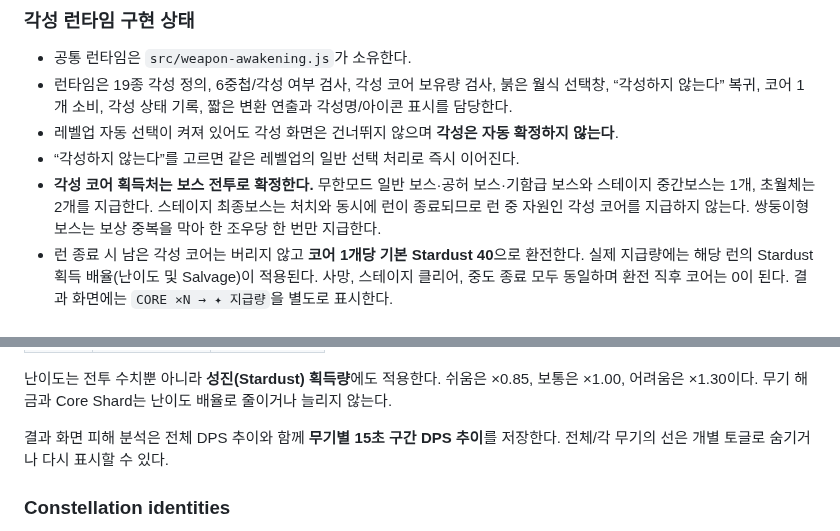
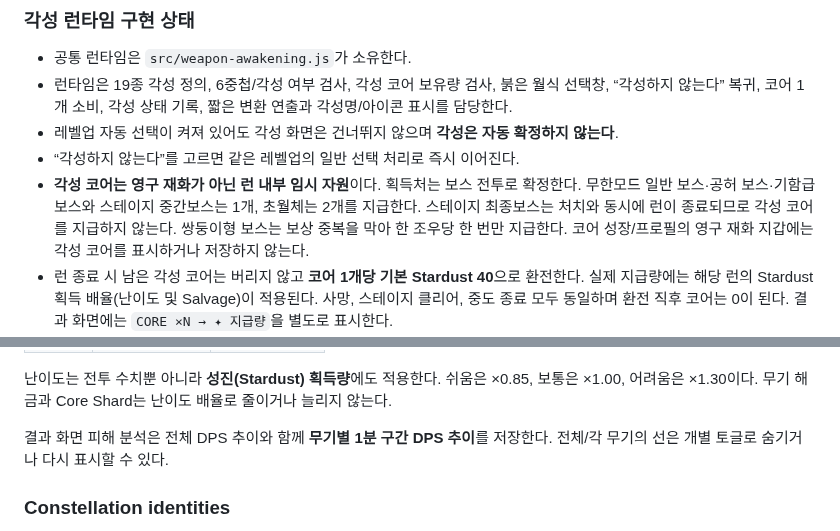
Before and after one commit to q93503128-a11y/Stackfall, a Markdown page: docs/GAME_DESIGN.md, 2 parts joined by grey strips. Drawn GitHub-style.

Commit message:
Clarify run-only awakening cores and minute damage trends

```diff
--- a/docs/GAME_DESIGN.md
+++ b/docs/GAME_DESIGN.md
@@ -425,7 +425,7 @@ min(30%, 2.5% + 중첩 곡선 × 1.8% + 연쇄 보너스)
 - 런타임은 19종 각성 정의, 6중첩/각성 여부 검사, 각성 코어 보유량 검사, 붉은 월식 선택창, “각성하지 않는다” 복귀, 코어 1개 소비, 각성 상태 기록, 짧은 변환 연출과 각성명/아이콘 표시를 담당한다.
 - 레벨업 자동 선택이 켜져 있어도 각성 화면은 건너뛰지 않으며 **각성은 자동 확정하지 않는다**.
 - “각성하지 않는다”를 고르면 같은 레벨업의 일반 선택 처리로 즉시 이어진다.
-- **각성 코어 획득처는 보스 전투로 확정한다.** 무한모드 일반 보스·공허 보스·기함급 보스와 스테이지 중간보스는 1개, 초월체는 2개를 지급한다. 스테이지 최종보스는 처치와 동시에 런이 종료되므로 런 중 자원인 각성 코어를 지급하지 않는다. 쌍둥이형 보스는 보상 중복을 막아 한 조우당 한 번만 지급한다.
+- **각성 코어는 영구 재화가 아닌 런 내부 임시 자원**이다. 획득처는 보스 전투로 확정한다. 무한모드 일반 보스·공허 보스·기함급 보스와 스테이지 중간보스는 1개, 초월체는 2개를 지급한다. 스테이지 최종보스는 처치와 동시에 런이 종료되므로 각성 코어를 지급하지 않는다. 쌍둥이형 보스는 보상 중복을 막아 한 조우당 한 번만 지급한다. 코어 성장/프로필의 영구 재화 지갑에는 각성 코어를 표시하거나 저장하지 않는다.
 - 런 종료 시 남은 각성 코어는 버리지 않고 **코어 1개당 기본 Stardust 40**으로 환전한다. 실제 지급량에는 해당 런의 Stardust 획득 배율(난이도 및 Salvage)이 적용된다. 사망, 스테이지 클리어, 중도 종료 모두 동일하며 환전 직후 코어는 0이 된다. 결과 화면에는 `CORE ×N → ✦ 지급량`을 별도로 표시한다.
 - 공통 상태/UX 계층에 이어 **A1~A19 전 무기의 실제 전투 메커닉과 전용 렌더링 1차 구현까지 완료**했다. 이후 작업은 전수 실플레이 검증·수치 조정·연출 다듬기 단계다.
 - A1 항성핵: 비에코 원본 코어 발동 **4회마다** 보조핵 3개가 같은 표적에 동시 사격한다. 항성핵은 2중 궤도 고리와 3개의 공전 보조핵을 상시 표시한다.
@@ -667,7 +667,7 @@ UI 모듈은 `damageMult`, `hasteMult`, 연쇄 계산을 재정의하지 않는
 
 난이도는 전투 수치뿐 아니라 **성진(Stardust) 획득량**에도 적용한다. 쉬움은 ×0.85, 보통은 ×1.00, 어려움은 ×1.30이다. 무기 해금과 Core Shard는 난이도 배율로 줄이거나 늘리지 않는다.
 
-결과 화면 피해 분석은 전체 DPS 추이와 함께 **무기별 15초 구간 DPS 추이**를 저장한다. 전체/각 무기의 선은 개별 토글로 숨기거나 다시 표시할 수 있다.
+결과 화면 피해 분석은 전체 DPS 추이와 함께 **무기별 1분 구간 DPS 추이**를 저장한다. 전체/각 무기의 선은 개별 토글로 숨기거나 다시 표시할 수 있다.
 
 ### Constellation identities
 
```
